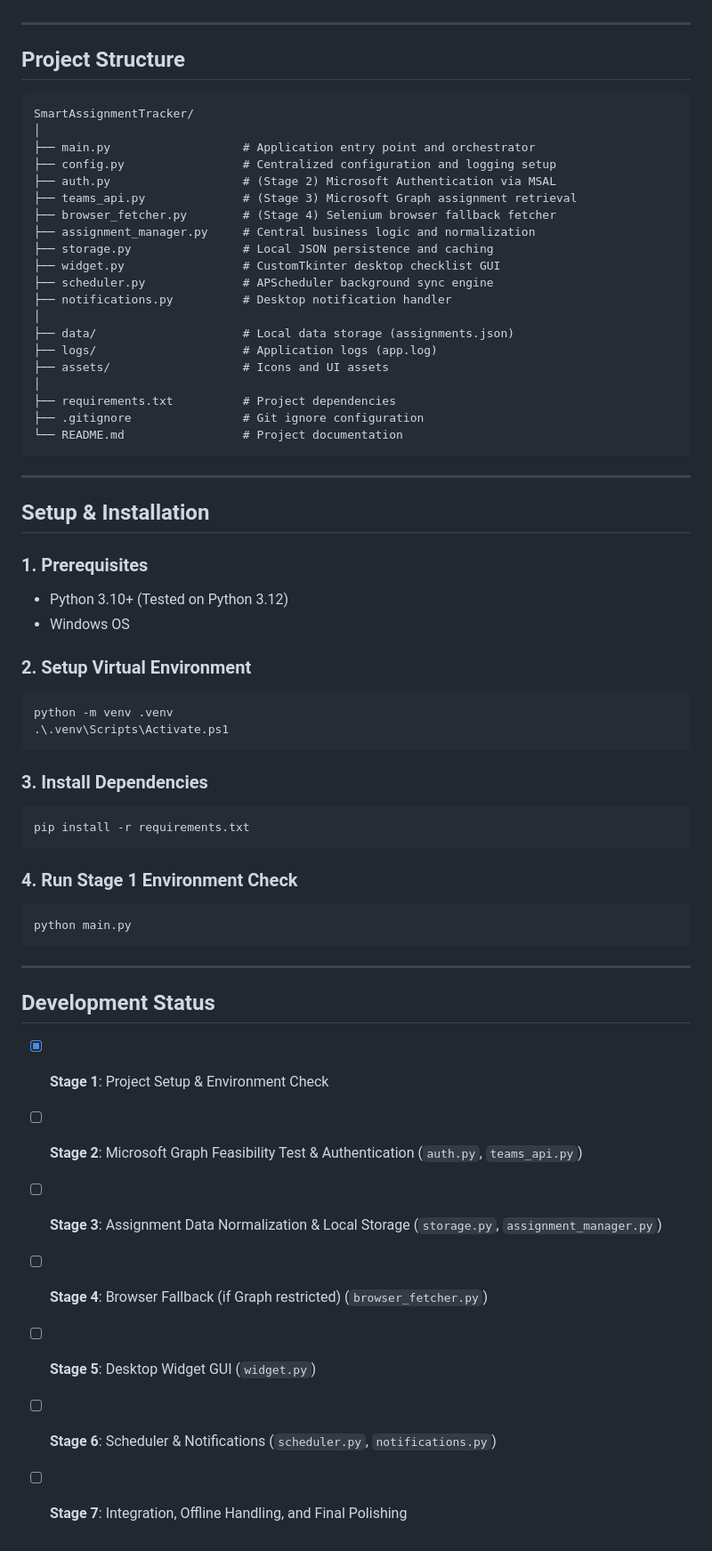
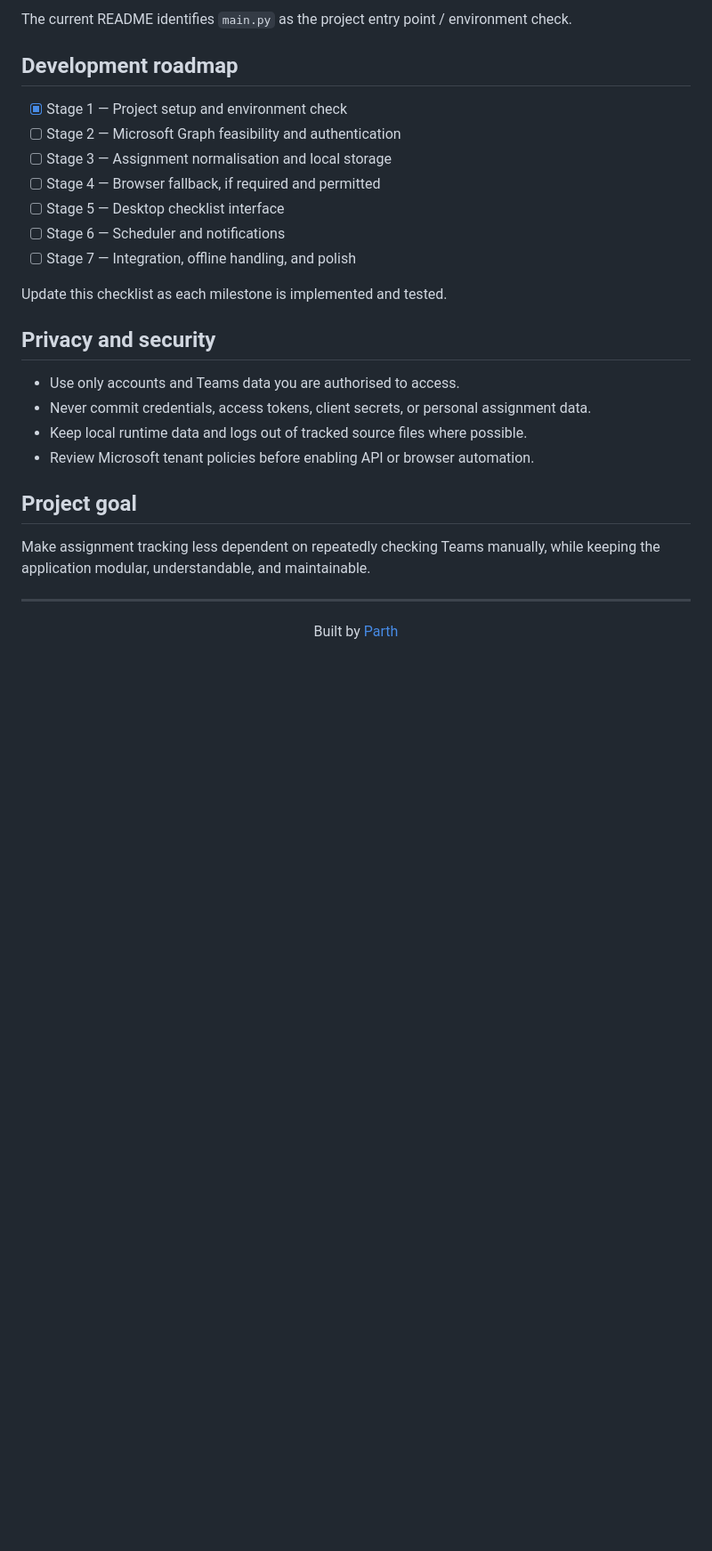
Before and after one commit to Parth-why/Teams-automation, a Markdown page: README.md, the part around one of its changes. Shown at 89% size. Rendered like a GitHub page; blank space fills up the shorter version.

````diff
--- a/README.md
+++ b/README.md
@@ -17,63 +78,28 @@ A modular, desktop checklist application that automatically retrieves assignment
+The current README identifies `main.py` as the project entry point / environment check.
+
+## Development roadmap
+
+- [x] Stage 1 — Project setup and environment check
+- [ ] Stage 2 — Microsoft Graph feasibility and authentication
+- [ ] Stage 3 — Assignment normalisation and local storage
+- [ ] Stage 4 — Browser fallback, if required and permitted
+- [ ] Stage 5 — Desktop checklist interface
+- [ ] Stage 6 — Scheduler and notifications
+- [ ] Stage 7 — Integration, offline handling, and polish
+
+Update this checklist as each milestone is implemented and tested.
+
+## Privacy and security
+
+- Use only accounts and Teams data you are authorised to access.
+- Never commit credentials, access tokens, client secrets, or personal assignment data.
+- Keep local runtime data and logs out of tracked source files where possible.
+- Review Microsoft tenant policies before enabling API or browser automation.
+
+## Project goal
+
+Make assignment tracking less dependent on repeatedly checking Teams manually, while keeping the application modular, understandable, and maintainable.
 
 ---
 
-## Project Structure
-
-```text
-SmartAssignmentTracker/
-│
-├── main.py                   # Application entry point and orchestrator
-├── config.py                 # Centralized configuration and logging setup
-├── auth.py                   # (Stage 2) Microsoft Authentication via MSAL
-├── teams_api.py              # (Stage 3) Microsoft Graph assignment retrieval
-├── browser_fetcher.py        # (Stage 4) Selenium browser fallback fetcher
-├── assignment_manager.py     # Central business logic and normalization
-├── storage.py                # Local JSON persistence and caching
-├── widget.py                 # CustomTkinter desktop checklist GUI
-├── scheduler.py              # APScheduler background sync engine
-├── notifications.py          # Desktop notification handler
-│
-├── data/                     # Local data storage (assignments.json)
-├── logs/                     # Application logs (app.log)
-├── assets/                   # Icons and UI assets
-│
-├── requirements.txt          # Project dependencies
-├── .gitignore                # Git ignore configuration
-└── README.md                 # Project documentation
-```
-
----
-
-## Setup & Installation
-
-### 1. Prerequisites
-- Python 3.10+ (Tested on Python 3.12)
-- Windows OS
-
-### 2. Setup Virtual Environment
-```powershell
-python -m venv .venv
-.\.venv\Scripts\Activate.ps1
-```
-
-### 3. Install Dependencies
-```powershell
-pip install -r requirements.txt
-```
-
-### 4. Run Stage 1 Environment Check
-```powershell
-python main.py
-```
-
----
-
-## Development Status
-
-- [x] **Stage 1**: Project Setup & Environment Check
-- [ ] **Stage 2**: Microsoft Graph Feasibility Test & Authentication (`auth.py`, `teams_api.py`)
-- [ ] **Stage 3**: Assignment Data Normalization & Local Storage (`storage.py`, `assignment_manager.py`)
-- [ ] **Stage 4**: Browser Fallback (if Graph restricted) (`browser_fetcher.py`)
-- [ ] **Stage 5**: Desktop Widget GUI (`widget.py`)
-- [ ] **Stage 6**: Scheduler & Notifications (`scheduler.py`, `notifications.py`)
-- [ ] **Stage 7**: Integration, Offline Handling, and Final Polishing
+<p align="center">Built by <a href="https://github.com/Parth-why">Parth</a></p>
````
Also changed, not shown: other parts of README.md (+71 -10 lines).
